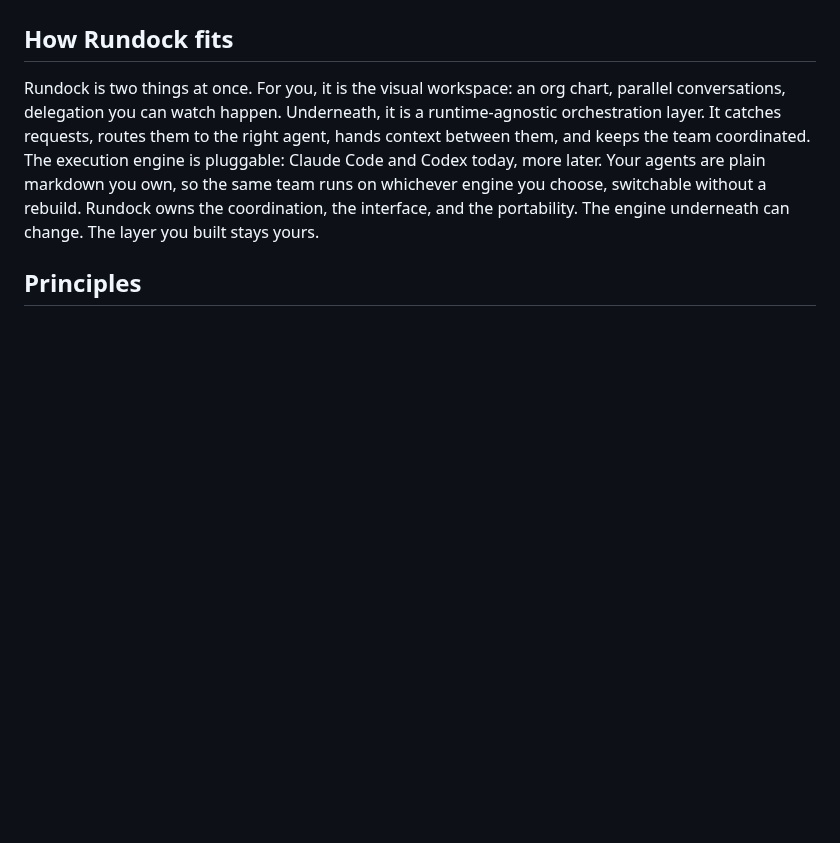
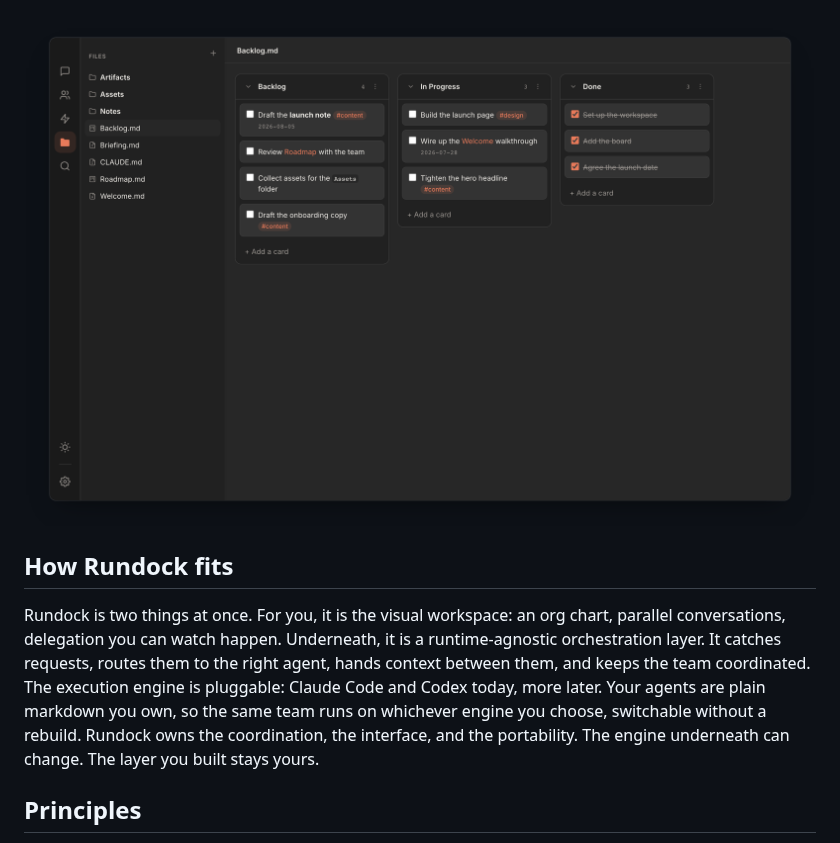
Before and after one commit to liamdarmody/rundock, a Markdown page: README.md, the part around one of its changes. GitHub-like rendering; pictures changed too: docs/rundock-boards.png (added); blank space fills up the shorter version.

```diff
--- a/README.md
+++ b/README.md
@@ -16,3 +29,4 @@ Built by [Liam Darmody](https://www.linkedin.com/in/liamdarmody/). Learn more at
+![Rundock Kanban board with columns and rich cards, Obsidian-compatible](docs/rundock-boards.png)
 
 ## How Rundock fits
 
```
Also changed, not shown: other parts of README.md (+14 -1 lines), docs/rundock-app-hero.png (deleted), docs/rundock-hero-org-chart.png (added), docs/rundock-review.png (added), docs/rundock-search.png (added).
